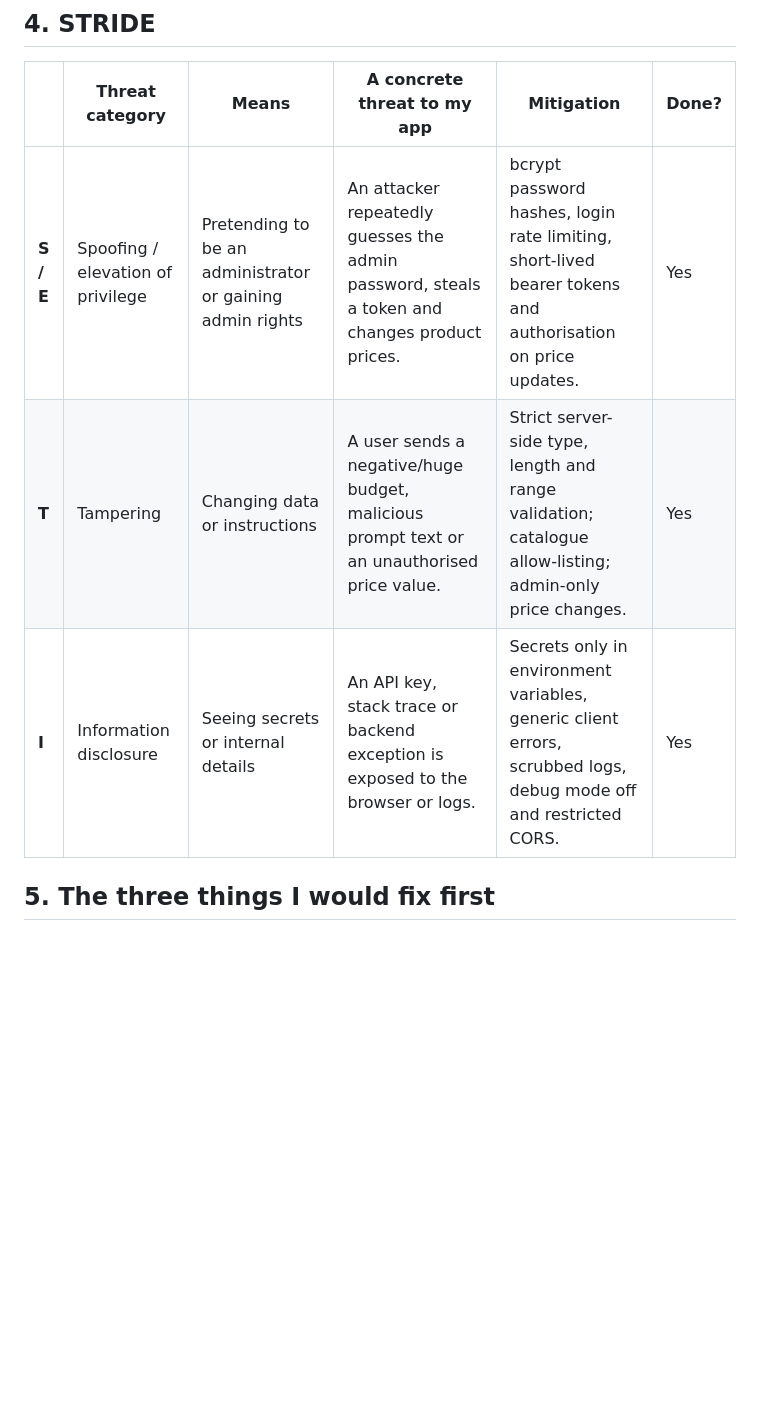
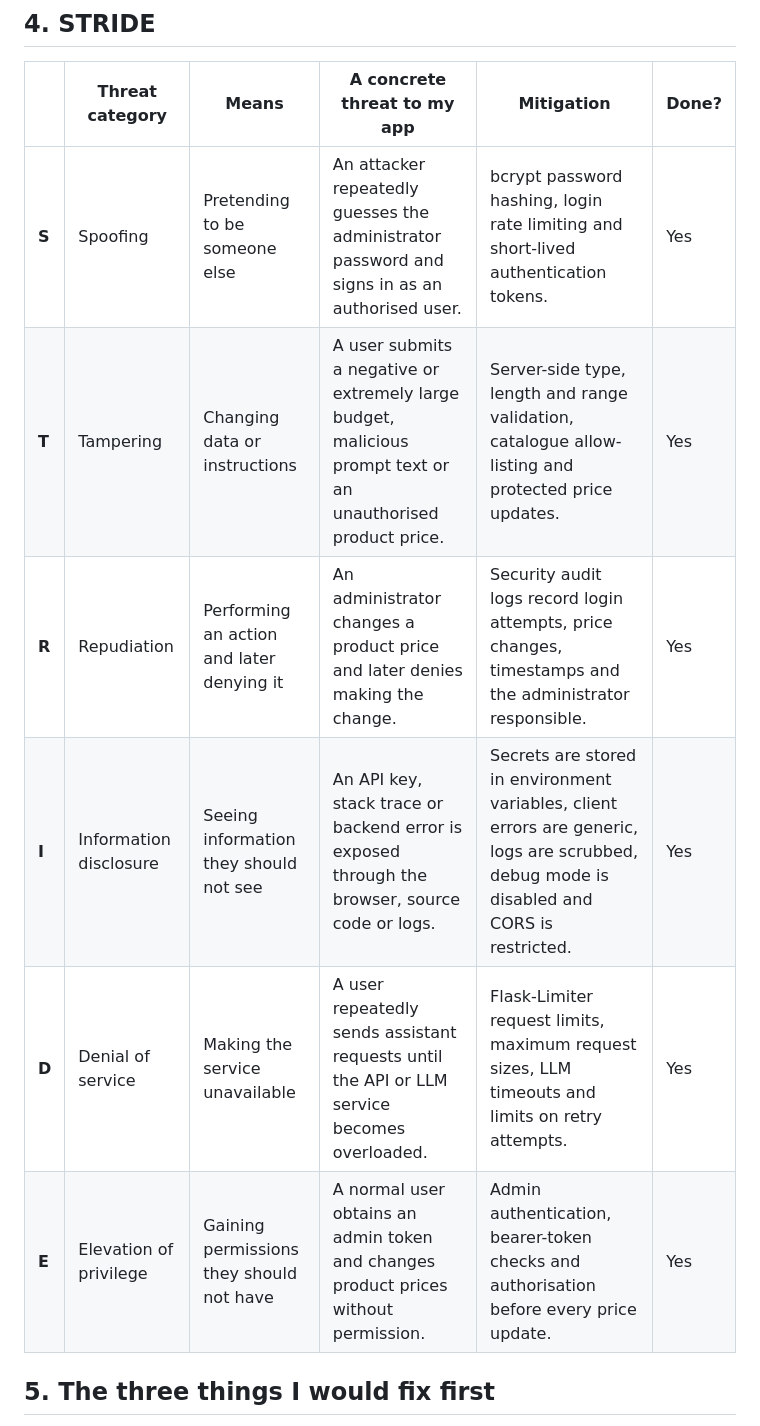
Before and after one commit to AlexOfili/smart-shopping-assistant, a Markdown page: threat-model.md, the part around the change. GitHub-like rendering; blank space fills up the shorter version.

Commit message:
added r to stride

```diff
--- a/threat-model.md
+++ b/threat-model.md
@@ -26,9 +26,12 @@
 
 | | Threat category | Means | A concrete threat to my app | Mitigation | Done? |
 |---|---|---|---|---|---|
-| **S / E** | Spoofing / elevation of privilege | Pretending to be an administrator or gaining admin rights | An attacker repeatedly guesses the admin password, steals a token and changes product prices. | bcrypt password hashes, login rate limiting, short-lived bearer tokens and authorisation on price updates. | Yes |
-| **T** | Tampering | Changing data or instructions | A user sends a negative/huge budget, malicious prompt text or an unauthorised price value. | Strict server-side type, length and range validation; catalogue allow-listing; admin-only price changes. | Yes |
-| **I** | Information disclosure | Seeing secrets or internal details | An API key, stack trace or backend exception is exposed to the browser or logs. | Secrets only in environment variables, generic client errors, scrubbed logs, debug mode off and restricted CORS. | Yes |
+| **S** | Spoofing | Pretending to be someone else | An attacker repeatedly guesses the administrator password and signs in as an authorised user. | bcrypt password hashing, login rate limiting and short-lived authentication tokens. | Yes |
+| **T** | Tampering | Changing data or instructions | A user submits a negative or extremely large budget, malicious prompt text or an unauthorised product price. | Server-side type, length and range validation, catalogue allow-listing and protected price updates. | Yes |
+| **R** | Repudiation | Performing an action and later denying it | An administrator changes a product price and later denies making the change. | Security audit logs record login attempts, price changes, timestamps and the administrator responsible. | Yes |
+| **I** | Information disclosure | Seeing information they should not see | An API key, stack trace or backend error is exposed through the browser, source code or logs. | Secrets are stored in environment variables, client errors are generic, logs are scrubbed, debug mode is disabled and CORS is restricted. | Yes |
+| **D** | Denial of service | Making the service unavailable | A user repeatedly sends assistant requests until the API or LLM service becomes overloaded. | Flask-Limiter request limits, maximum request sizes, LLM timeouts and limits on retry attempts. | Yes |
+| **E** | Elevation of privilege | Gaining permissions they should not have | A normal user obtains an admin token and changes product prices without permission. | Admin authentication, bearer-token checks and authorisation before every price update. | Yes |
 
 ## 5. The three things I would fix first
 
```
